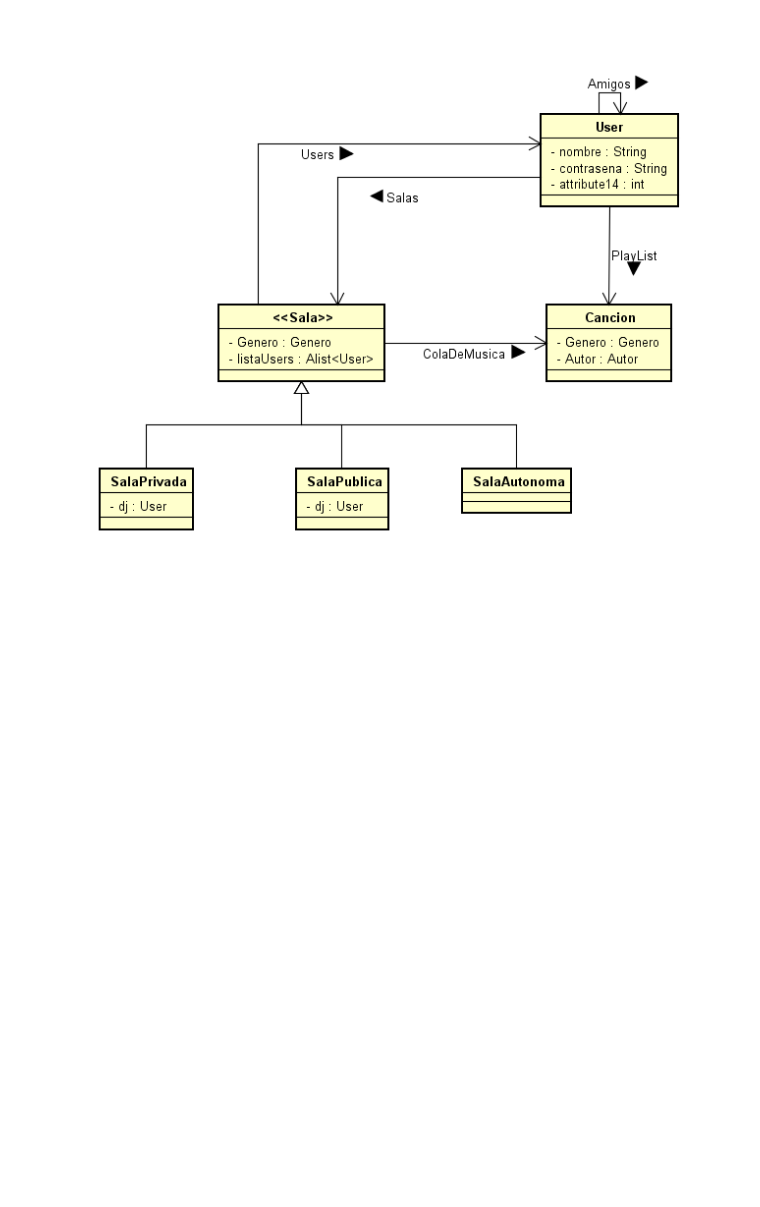
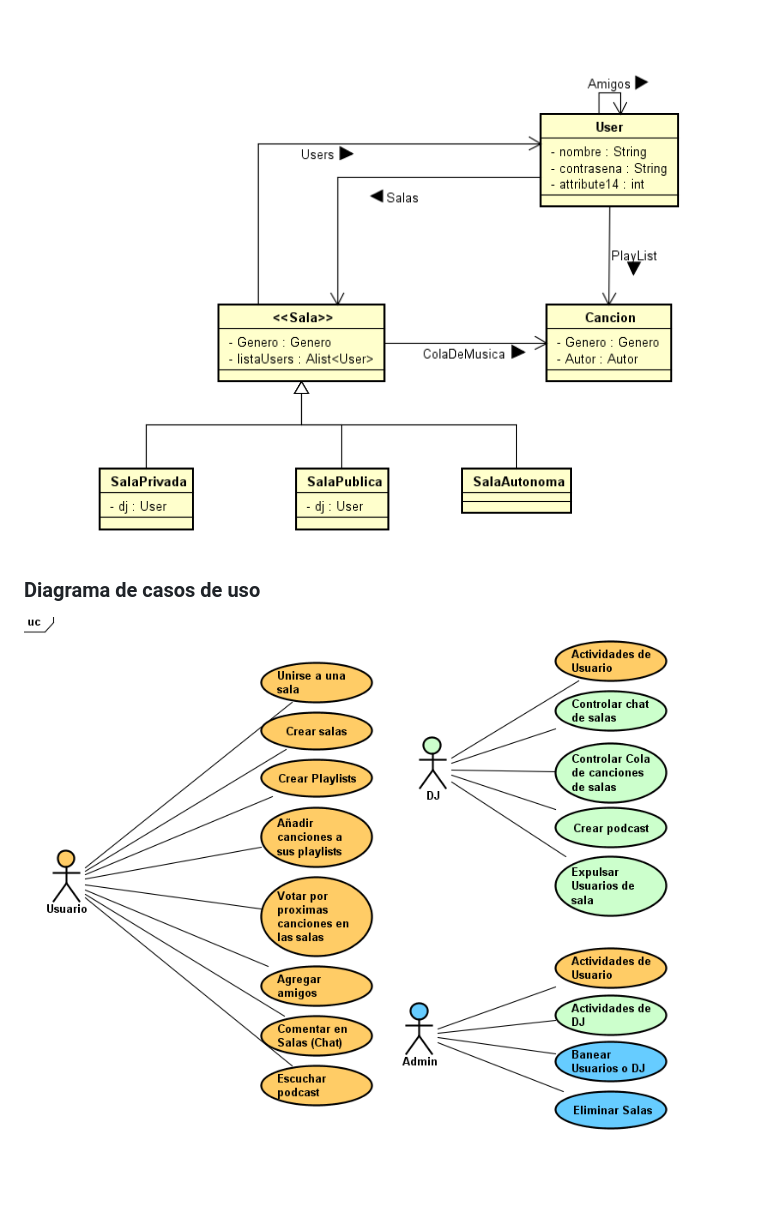
Before and after one commit to EciDevelopers/SoundShare, a Markdown page: README.md, the part around the change. Rendered like a GitHub page; pictures changed too: img/cdu.png (added); blank space fills up the shorter version.

Commit message:
Update Readme: Diagramas

```diff
--- a/README.md
+++ b/README.md
@@ -20,3 +20,7 @@ Esta aplicación web es una red social la que nos permite compartir nuestros gus
 ### Diagrama de clases
 
 ![](img/Dclases.png)
+
+### Diagrama de casos de uso
+
+![](img/cdu.png)
```
